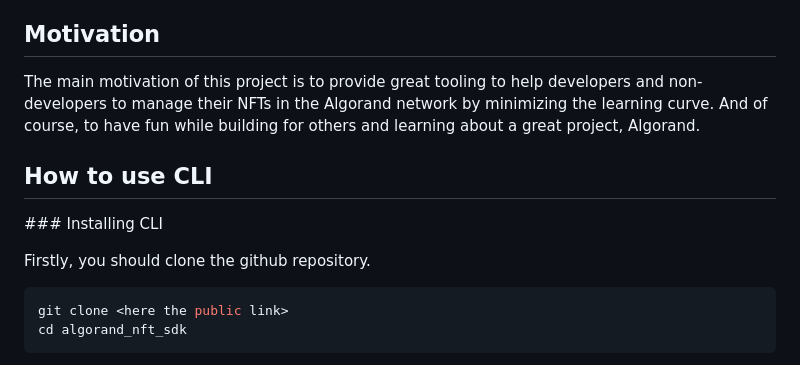
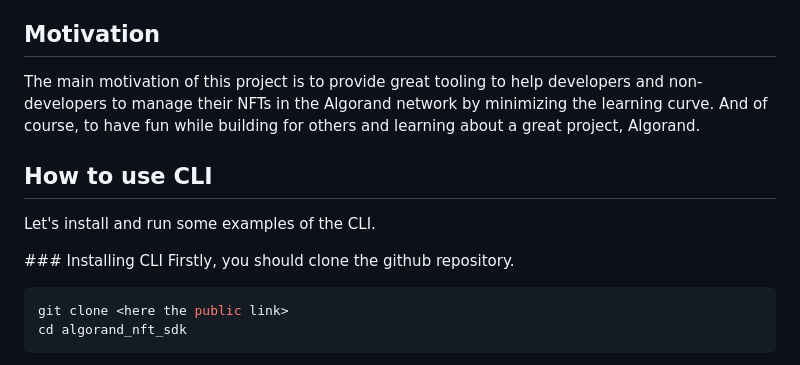
Before and after one commit to kiliancm94/algorand_nft_sdk, a Markdown page: README.md, the part around one of its changes. Rendered like a GitHub page.

````diff
--- a/README.md
+++ b/README.md
@@ -3,13 +3,12 @@
 Welcome to the Algorand NFT SDK! The Algorand NFT SDK is software to help you to manage and interact with Algorand Non-Fungible Tokens (NFTs) in the Algorand network. The project comes in 2 flavours, one is more for developers and the other one for non-developers. The first flavour is a Python package that you can use for managing the NFTs by coding and use it for your own applications. The second flavour is a command line interface (CLI).
 
 ## Motivation
-
 The main motivation of this project is to provide great tooling to help developers and non-developers to manage their NFTs in the Algorand network by minimizing the learning curve. And of course, to have fun while building for others and learning about a great project, Algorand.
 
 ## How to use CLI
+Let's install and run some examples of the CLI.
 
 ### Installing CLI
-
 Firstly, you should clone the github repository.
 
 ```bash
````
Also changed, not shown: other parts of README.md (+1 -0 lines).
